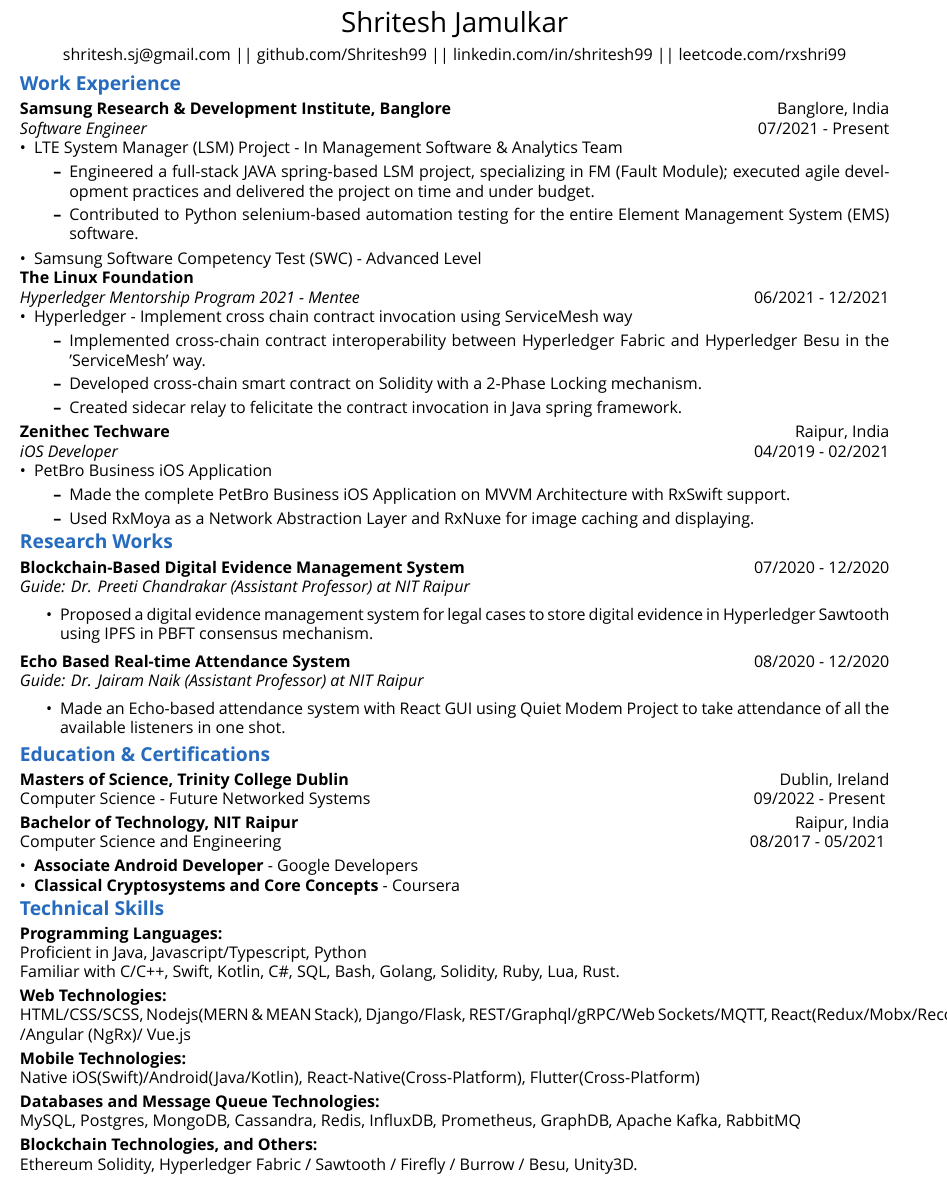
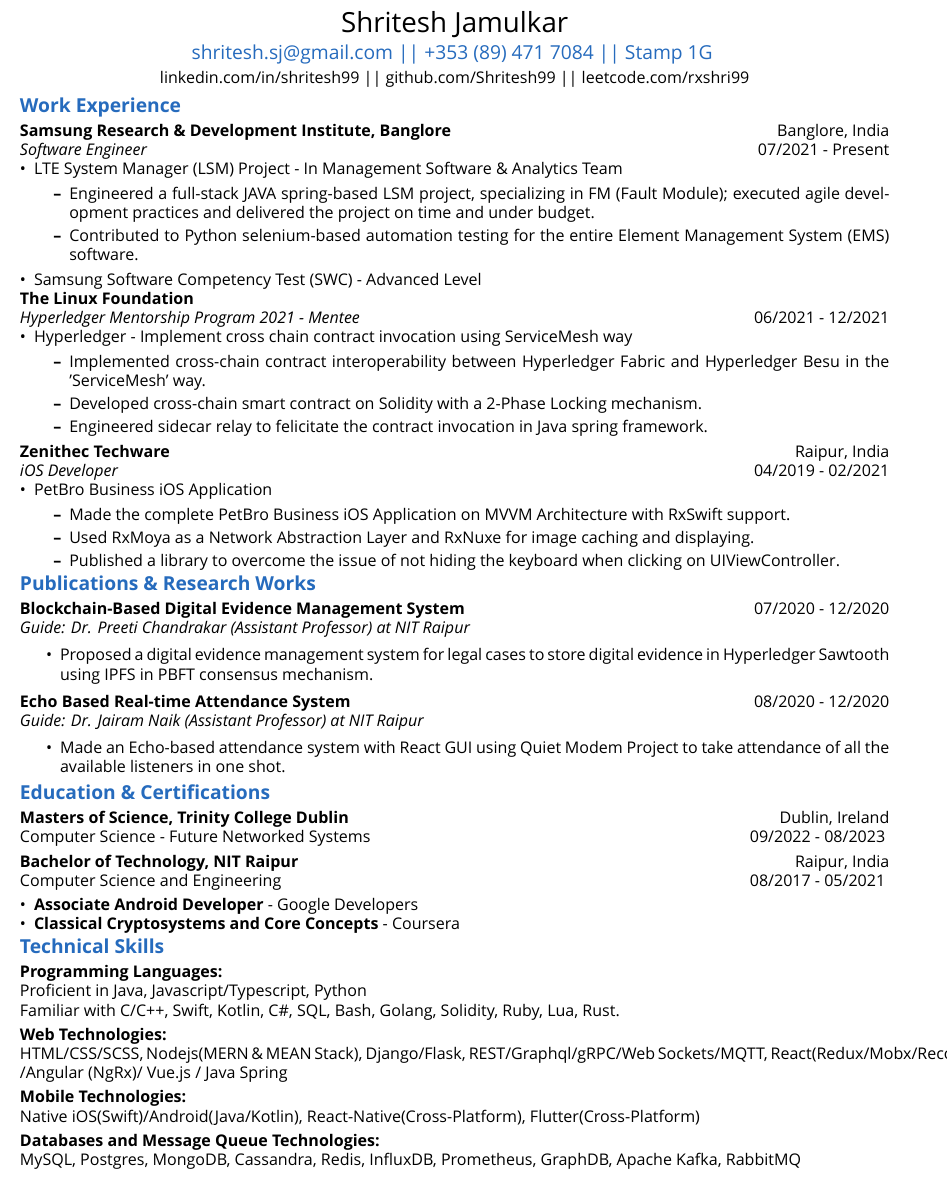
Before and after one commit to Shritesh99/Shritesh99, a LaTeX CV (Resume/resume.tex): part of the page, cut so that both start at the same text. Compiled offline with XeLaTeX; a missing font is replaced by an installed copy or a similar font.

Commit message:
Updated resume

```diff
--- a/Resume/resume.tex
+++ b/Resume/resume.tex
@@ -17,9 +17,11 @@
 
 \vspace{3pt}
 
+\large \textcolor{NavyBlue}{\href{mailto:shritesh.sj@gmail@gmail.com}{shritesh.sj@gmail.com} || \href{tel:+353894717084}{+353 (89) 471 7084} || Stamp 1G }\\
+
 \vspace{3pt}
 
-\normalsize \href{mailto:shritesh.sj@gmail@gmail.com}{shritesh.sj@gmail.com} || \href{https://github.com/Shritesh99}{github.com/Shritesh99} || \href{https://linkedin.com/in/shritesh99}{linkedin.com/in/shritesh99} || \href{https://leetcode.com/rxshri99}{leetcode.com/rxshri99} \\
+\normalsize \href{https://linkedin.com/in/shritesh99}{linkedin.com/in/shritesh99} || \href{https://github.com/Shritesh99}{github.com/Shritesh99} || \href{https://leetcode.com/rxshri99}{leetcode.com/rxshri99} \\
 \end{center}
 
 %%%%%%%%%%%%%%%%%%%%%%%%%%%%%%%%%%%%%%%WORK-EXPERIENCE%%%%%%%%%%%%%%%%%%%%%%%%%%%%%%%%%%%%%%%%%%%%%%%%%%%%%%%%%%%%%%%%%%%%%%%%%%%%%%%%%%%%%%%%%%%%%%%%%%%%%%%%%%%%%%%%%%%%%%
@@ -43,7 +45,7 @@
         \begin{itemize}
             \item Implemented cross-chain contract interoperability between Hyperledger Fabric and Hyperledger Besu in the 'ServiceMesh' way.
             \item Developed cross-chain smart contract on Solidity with a 2-Phase Locking mechanism.
-            \item Created sidecar relay to felicitate the contract invocation in Java spring framework.
+            \item Engineered sidecar relay to felicitate the contract invocation in Java spring framework.
         \end{itemize}
     }
 \end{itemize}
@@ -55,12 +57,13 @@
         \begin{itemize}
             \item Made the complete PetBro Business iOS Application on MVVM Architecture with RxSwift support.
             \item Used RxMoya as a Network Abstraction Layer and RxNuxe for image caching and displaying.
+            \item Published a library to overcome the issue of not hiding the keyboard when clicking on UIViewController.
         \end{itemize}
     }
 \end{itemize}
 
 %%%%%%%%%%%%%%%%%%%%%%%%%%%%%%%%%%%%%%%RESEARCH-WORKS%%%%%%%%%%%%%%%%%%%%%%%%%%%%%%%%%%%%%%%%%%%%%%%%%%%%%%%%%%%%%%%%%%%%%%%%%%%%%%%%%%%%%%%%%%%%%%%%%%%%%%%%%%%%%%%%%%%%%%%
-\noindent \large \textbf{\textcolor{NavyBlue}{Research Works}} \vspace{3pt} \\
+\noindent \large \textbf{\textcolor{NavyBlue}{Publications \& Research Works}} \vspace{3pt} \\
 \noindent \normalsize \href{https://link.springer.com/content/pdf/10.1007/978-3-030-82469-3_30}{\textbf{Blockchain-Based Digital Evidence Management System } \hfill 07/2020 - 12/2020} \\
 \textit{Guide: Dr. Preeti Chandrakar (Assistant Professor) at NIT Raipur} \hfill
 \begin{itemize}
@@ -75,7 +78,7 @@
 %%%%%%%%%%%%%%%%%%%%%%%%%%%%%%%%%%%%%%%EDUCATIONS-CERTIFICATIONS%%%%%%%%%%%%%%%%%%%%%%%%%%%%%%%%%%%%%%%%%%%%%%%%%%%%%%%%%%%%%%%%%%%%%%%%%%%%%%%%%%%%%%%%%%%%%%%%%%%%%%%%%%%%
 \noindent \large \textbf{\textcolor{NavyBlue}{Education \& Certifications}} \vspace{3pt} \\
 \normalsize \textbf{Masters of Science, Trinity College Dublin} \hfill Dublin, Ireland\\
-Computer Science - Future Networked Systems \hfill 09/2022 - Present
+Computer Science - Future Networked Systems \hfill 09/2022 - 08/2023
 \vspace{3pt}
 
 \noindent \normalsize \textbf{Bachelor of Technology, NIT Raipur} \hfill Raipur, India \\
@@ -96,7 +99,7 @@
 \vspace{3pt}
 
 \noindent \normalsize \textbf{Web Technologies:} \\
-\noindent \normalsize HTML/CSS/SCSS, Nodejs(MERN \& MEAN Stack), Django/Flask, REST/Graphql/gRPC/Web Sockets/MQTT, React(Redux/Mobx/Recoil.js) /Angular (NgRx)/ Vue.js
+\noindent \normalsize HTML/CSS/SCSS, Nodejs(MERN \& MEAN Stack), Django/Flask, REST/Graphql/gRPC/Web Sockets/MQTT, React(Redux/Mobx/Recoil.js) /Angular (NgRx)/ Vue.js / Java Spring
 \vspace{3pt}
 
 \noindent \normalsize \textbf{Mobile Technologies:} \\
@@ -107,7 +110,4 @@
 \noindent \normalsize MySQL, Postgres, MongoDB, Cassandra, Redis, InfluxDB, Prometheus, GraphDB, Apache Kafka, RabbitMQ
 \vspace{3pt}
 
-\noindent \normalsize \textbf{Blockchain Technologies, and Others:}\\
-\noindent \normalsize Ethereum Solidity, Hyperledger Fabric / Sawtooth / Firefly / Burrow / Besu, Unity3D.
-
 \end{document}
```
Also changed, not shown: Resume/cv.tex (+6 -6 lines), Resume/cv.pdf, Resume/resume.pdf.
